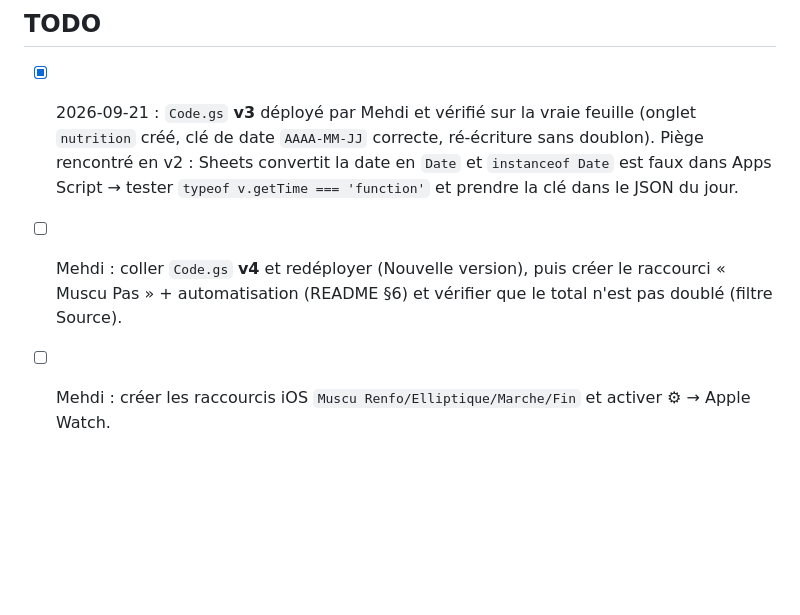
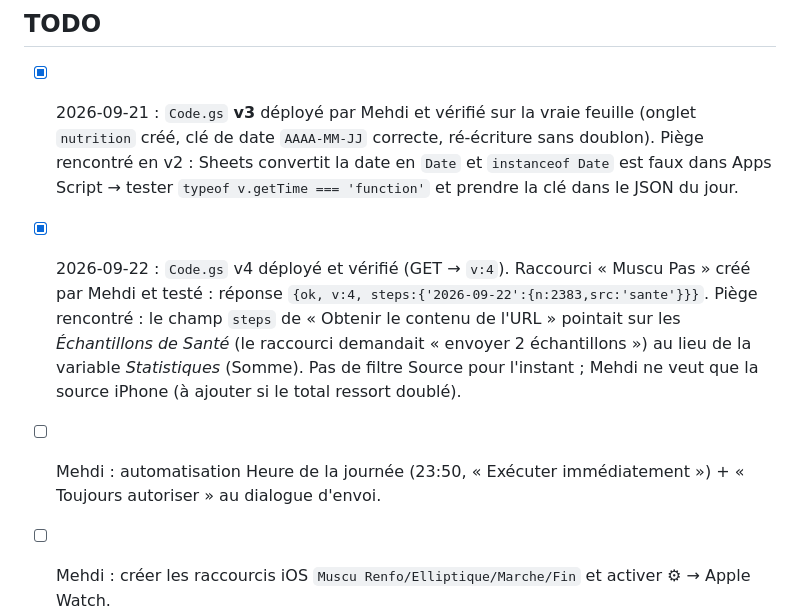
Before and after one commit to mehdioptimisationtrash-cyber/carnet-muscu, a Markdown page: INDEX.md, the part around the change. Rendered like a GitHub page; blank space fills up the shorter version.

Commit message:
docs: raccourci Muscu Pas testé sur l'iPhone, Code.gs v4 vérifié en ligne
Co-Authored-By: Claude Fable 5.1 <noreply@anthropic.com>

```diff
--- a/INDEX.md
+++ b/INDEX.md
@@ -94,7 +94,8 @@ Déploiement : `git push` (Pages sur `main`, racine). Penser à `CACHE_VERSION`
 
 ## TODO
 - [x] 2026-09-21 : `Code.gs` **v3** déployé par Mehdi et vérifié sur la vraie feuille (onglet `nutrition` créé, clé de date `AAAA-MM-JJ` correcte, ré-écriture sans doublon). Piège rencontré en v2 : Sheets convertit la date en `Date` et `instanceof Date` est faux dans Apps Script → tester `typeof v.getTime === 'function'` et prendre la clé dans le JSON du jour.
-- [ ] Mehdi : coller `Code.gs` **v4** et redéployer (Nouvelle version), puis créer le raccourci « Muscu Pas » + automatisation (README §6) et vérifier que le total n'est pas doublé (filtre Source).
+- [x] 2026-09-22 : `Code.gs` v4 déployé et vérifié (GET → `v:4`). Raccourci « Muscu Pas » créé par Mehdi et testé : réponse `{ok, v:4, steps:{'2026-09-22':{n:2383,src:'sante'}}}`. Piège rencontré : le champ `steps` de « Obtenir le contenu de l'URL » pointait sur les *Échantillons de Santé* (le raccourci demandait « envoyer 2 échantillons ») au lieu de la variable *Statistiques* (Somme). Pas de filtre Source pour l'instant ; Mehdi ne veut que la source iPhone (à ajouter si le total ressort doublé).
+- [ ] Mehdi : automatisation Heure de la journée (23:50, « Exécuter immédiatement ») + « Toujours autoriser » au dialogue d'envoi.
 - [ ] Mehdi : créer les raccourcis iOS `Muscu Renfo/Elliptique/Marche/Fin` et activer ⚙︎ → Apple Watch.
 - [ ] `app.js` fait ~865 lignes (limite 800) : extraire les stats dans `stats.js` à la prochaine évolution.
 - [ ] Mehdi : installer sur l'iPhone (Safari → Partager → Sur l'écran d'accueil) et tester une séance réelle.
```
